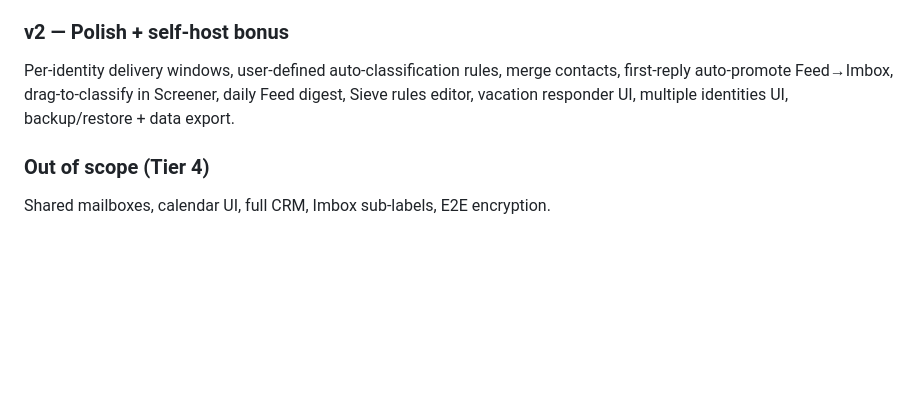
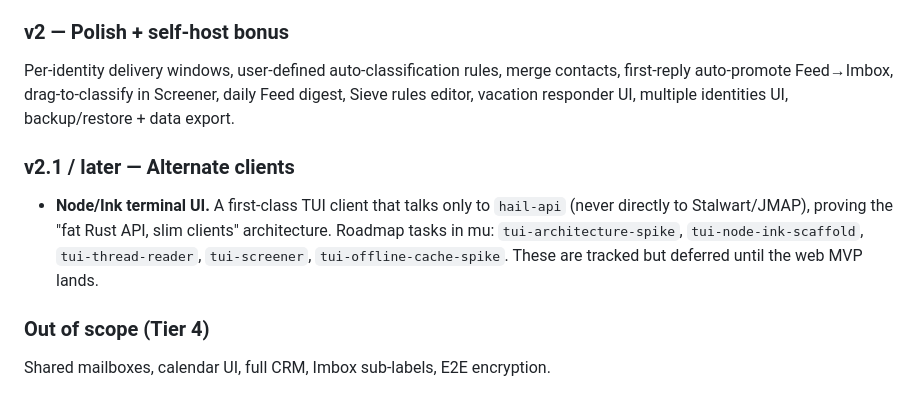
Before and after one commit to martintrojer/hail, a Markdown page: docs/design.md, the part around the change. Rendered like a GitHub page; blank space fills up the shorter version.

Commit message:
docs: add Node/Ink TUI to deferred roadmap

```diff
--- a/docs/design.md
+++ b/docs/design.md
@@ -632,6 +632,10 @@ Email notes (yellow annotations), Clips + Clips library, Focus & Reply mode, Fil
 
 Per-identity delivery windows, user-defined auto-classification rules, merge contacts, first-reply auto-promote Feed→Imbox, drag-to-classify in Screener, daily Feed digest, Sieve rules editor, vacation responder UI, multiple identities UI, backup/restore + data export.
 
+### v2.1 / later — Alternate clients
+
+- **Node/Ink terminal UI.** A first-class TUI client that talks only to `hail-api` (never directly to Stalwart/JMAP), proving the "fat Rust API, slim clients" architecture. Roadmap tasks in mu: `tui-architecture-spike`, `tui-node-ink-scaffold`, `tui-thread-reader`, `tui-screener`, `tui-offline-cache-spike`. These are tracked but deferred until the web MVP lands.
+
 ### Out of scope (Tier 4)
 
 Shared mailboxes, calendar UI, full CRM, Imbox sub-labels, E2E encryption.
```
Also changed, not shown: docs/architecture.md (+4 -0 lines).
